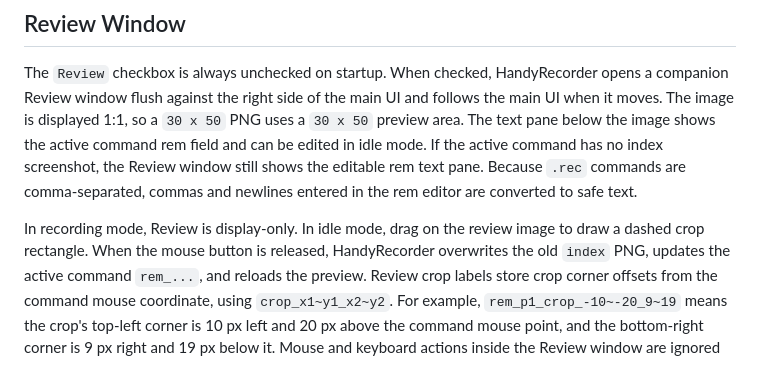
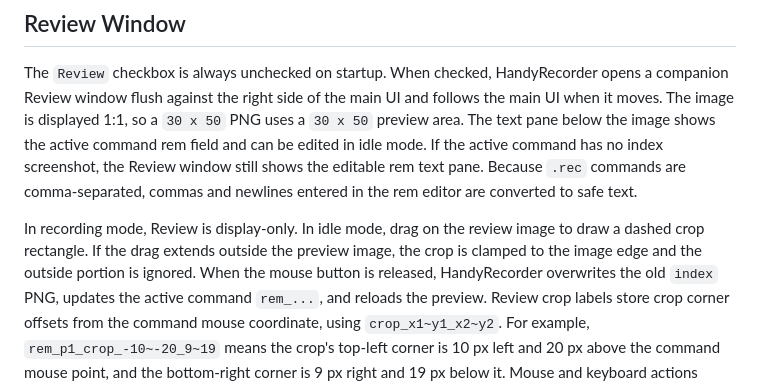
Before and after one commit to phyzjqkl/HandyRecorder, a Markdown page: README.MD, the part around the change. Drawn GitHub-style.

Commit message:
Document Review crop clamping

```diff
--- a/README.MD
+++ b/README.MD
@@ -321,6 +321,7 @@ Because `.rec` commands are comma-separated, commas and newlines entered in the
 
 In recording mode, Review is display-only.
 In idle mode, drag on the review image to draw a dashed crop rectangle.
+If the drag extends outside the preview image, the crop is clamped to the image edge and the outside portion is ignored.
 When the mouse button is released, HandyRecorder overwrites the old `index` PNG, updates the active command `rem_...`, and reloads the preview.
 Review crop labels store crop corner offsets from the command mouse coordinate, using `crop_x1~y1_x2~y2`.
 For example, `rem_p1_crop_-10~-20_9~19` means the crop's top-left corner is 10 px left and 20 px above the command mouse point, and the bottom-right corner is 9 px right and 19 px below it.
```
